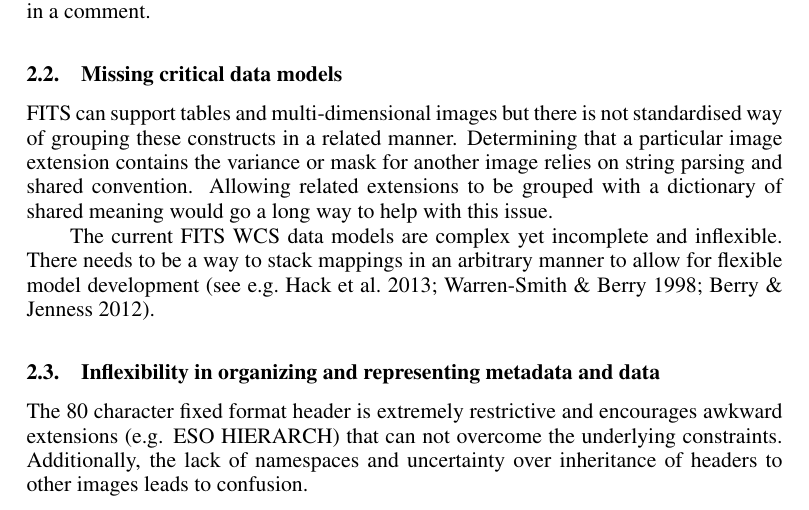
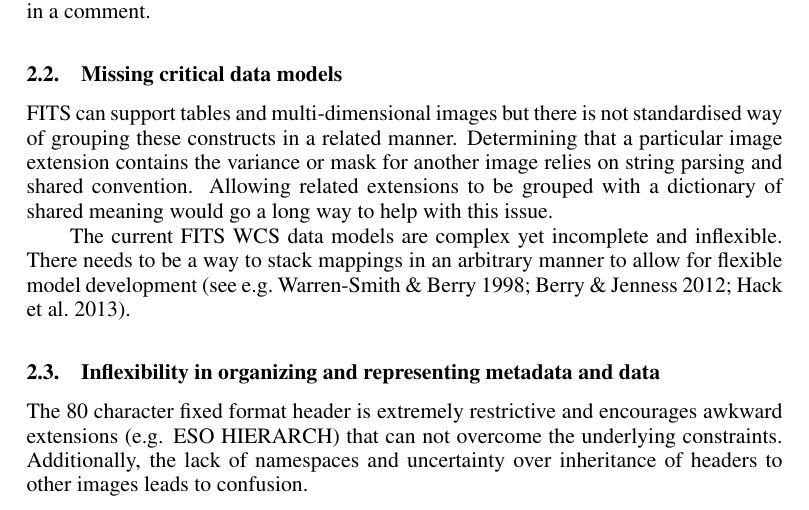
Before and after one commit to timj/adass23-fits-thomas, a LaTeX paper (P90.tex): part of page 3 of 4, cut so that both start at the same text. Compiled offline with pdfLaTeX.

Commit message:
order references chronologically

```diff
--- a/P90.tex
+++ b/P90.tex
@@ -184,7 +184,7 @@ issue.
 The current FITS WCS data models are complex yet incomplete and
 inflexible. There needs to be a way to stack mappings in an arbitrary
 manner to allow for flexible model development \citep[see
-e.g.][]{O35_adassxxii,1998ASPC..145...41W,2012ASPC..461..825B}.
+e.g.][]{1998ASPC..145...41W,2012ASPC..461..825B,O35_adassxxii}.
 
 
 \subsection{Inflexibility in organizing and representing metadata and
```
